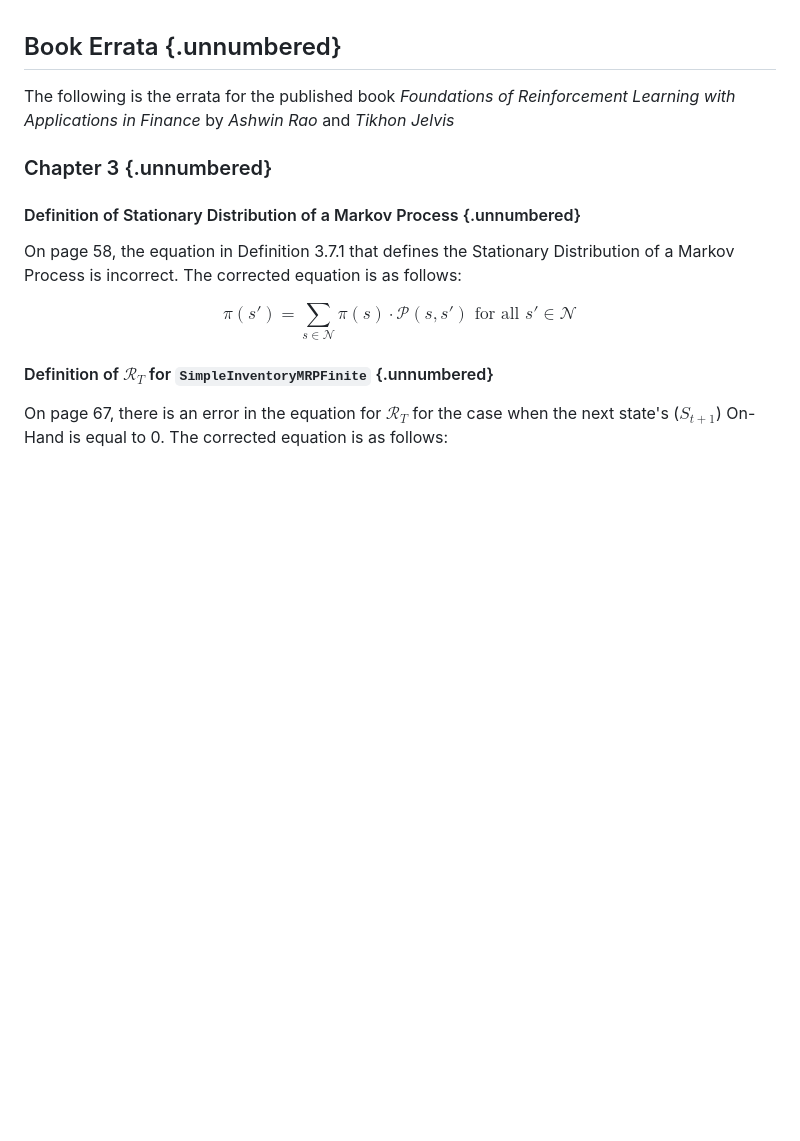
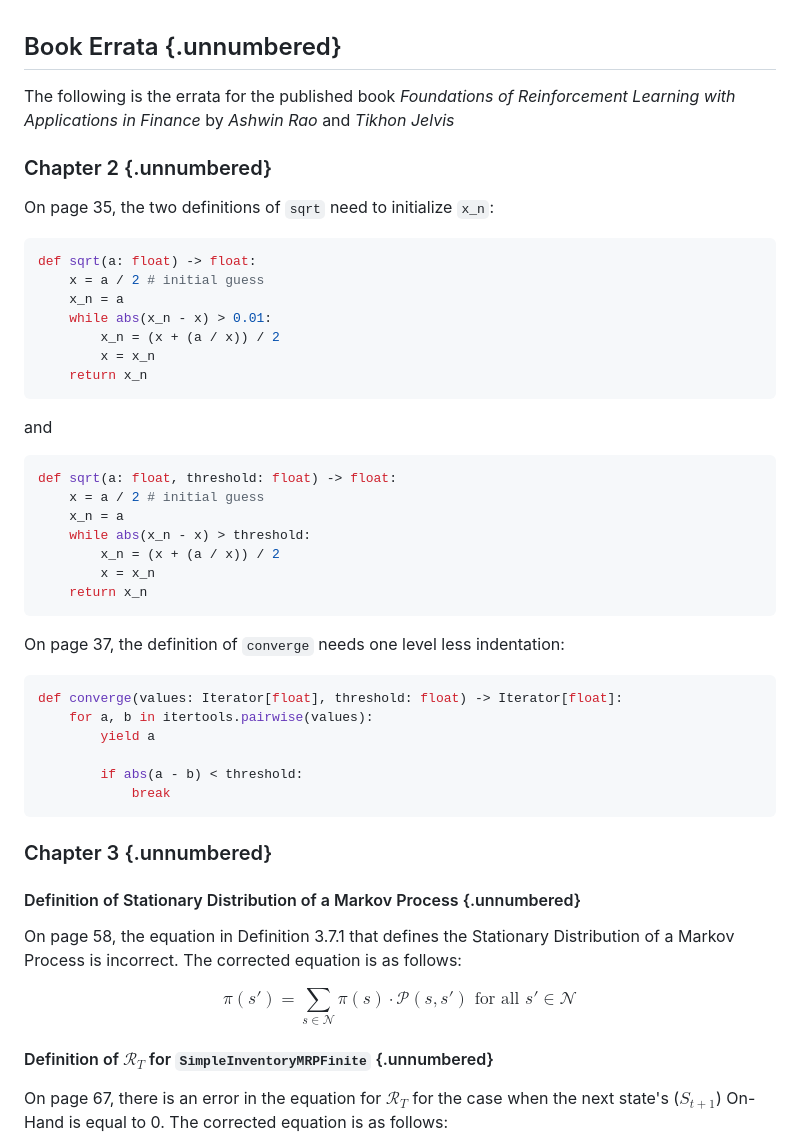
Before and after one commit to TikhonJelvis/RL-book, a Markdown page: book/errata/errata.md, the part around the change. GitHub-like rendering; blank space fills up the shorter version.

Commit message:
Added notes about fixes from #310 to errata.md

````diff
--- a/book/errata/errata.md
+++ b/book/errata/errata.md
@@ -1,6 +1,43 @@
 ## Book Errata {.unnumbered}
 
 The following is the errata for the published book *Foundations of Reinforcement Learning with Applications in Finance* by *Ashwin Rao* and *Tikhon Jelvis*
+
+### Chapter 2 {.unnumbered}
+
+On page 35, the two definitions of `sqrt` need to initialize `x_n`:
+
+``` python
+def sqrt(a: float) -> float:
+    x = a / 2 # initial guess
+    x_n = a
+    while abs(x_n - x) > 0.01:
+        x_n = (x + (a / x)) / 2
+        x = x_n
+    return x_n
+```
+
+and
+
+``` python
+def sqrt(a: float, threshold: float) -> float:
+    x = a / 2 # initial guess
+    x_n = a
+    while abs(x_n - x) > threshold:
+        x_n = (x + (a / x)) / 2
+        x = x_n
+    return x_n
+```
+
+On page 37, the definition of `converge` needs one level less indentation:
+
+``` python
+def converge(values: Iterator[float], threshold: float) -> Iterator[float]:
+    for a, b in itertools.pairwise(values):
+        yield a
+
+        if abs(a - b) < threshold:
+            break
+```
 
 ### Chapter 3 {.unnumbered}
 
````
